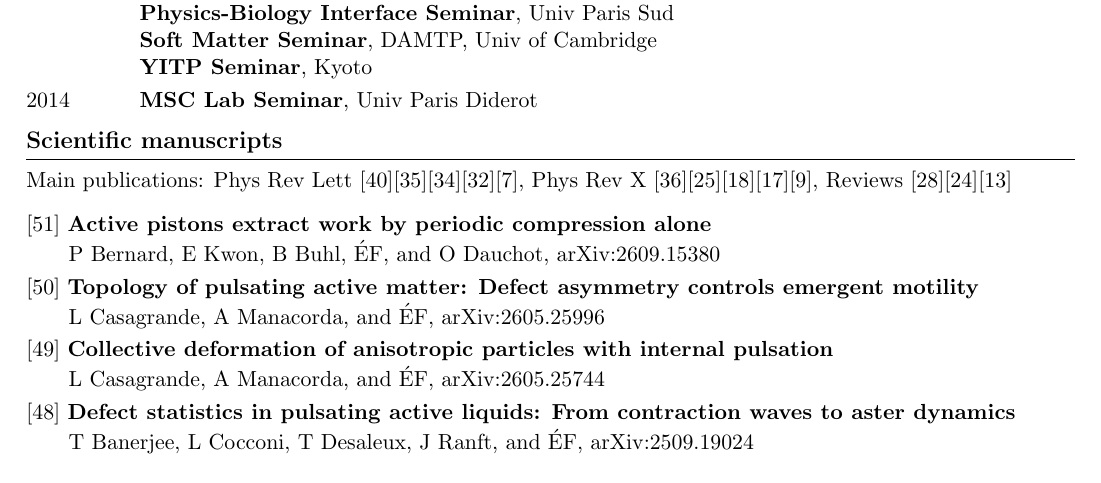
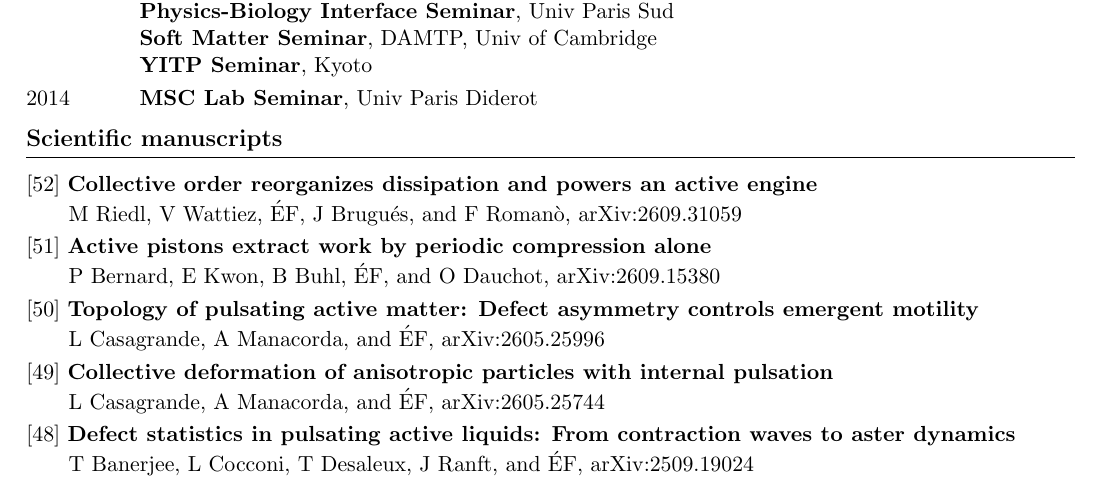
Before and after one commit to efodorphysics/efodorphysics.github.io, a LaTeX CV (CV/cv.tex): part of page 5 of 7, cut so that both start at the same text. Compiled offline with pdfLaTeX.

Commit message:
Add files via upload

```diff
--- a/CV/cv.tex
+++ b/CV/cv.tex
@@ -749,12 +749,19 @@ Recording of selected presentations: \href{https://efodorphysics.github.io/talks
 \noindent{\large\bf Scientific manuscripts}
 \vskip.1cm
 \hrule
-\vskip.2cm
+%\vskip.2cm
 
-\noindent
-Main publications: Phys Rev Lett [40][35][34][32][7], Phys Rev X [36][25][18][17][9], Reviews [28][24][13]
+%\noindent
+%Main publications: Phys Rev Lett [40][35][34][32][7], Phys Rev X [36][25][18][17][9], Reviews [28][24][13]
 
 \vskip.3cm
+\noindent
+{[52]} {\bf Collective order reorganizes dissipation and powers an active engine}
+\vskip.05cm
+\hskip.15cm
+M Riedl, V Wattiez, \'EF, J Brugués, and F Romanò, arXiv:2609.31059
+
+\vskip.1cm
 \noindent
 {[51]} {\bf Active pistons extract work by periodic compression alone}
 \vskip.05cm
```
Also changed, not shown: CV/cv.pdf.
